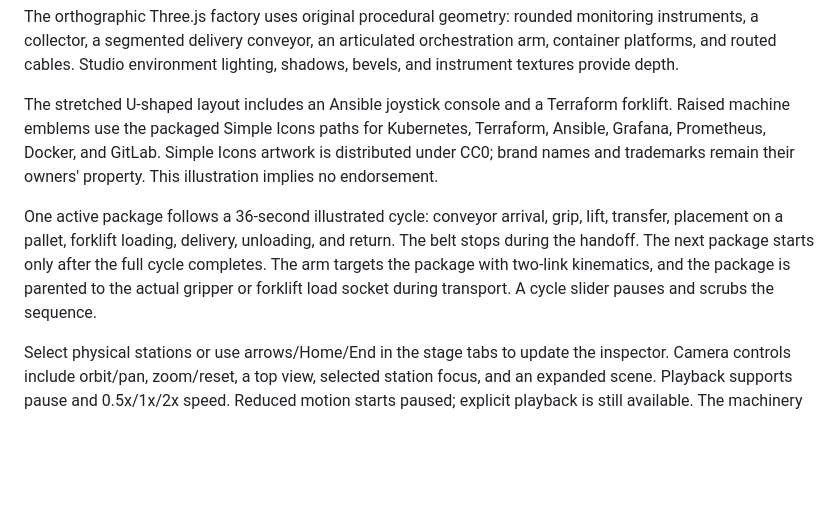
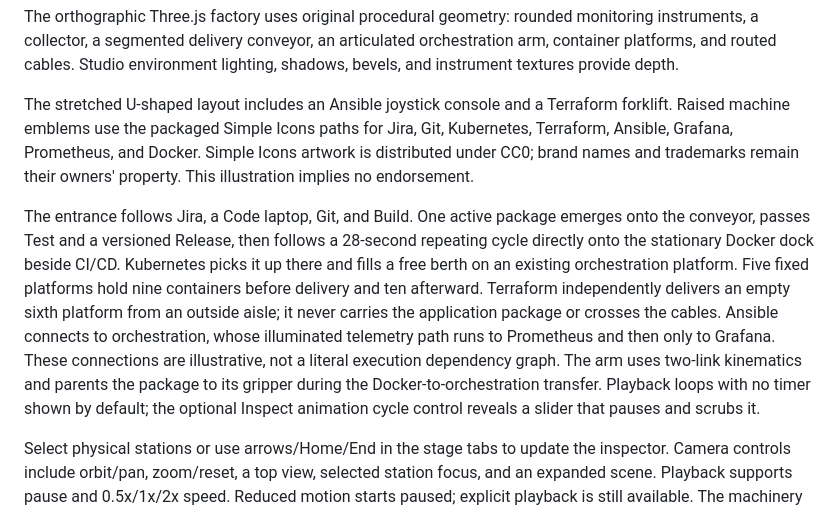
Before and after one commit to jagarkarlo/opsbench, a Markdown page: frontend/README.md, the part around the change. Rendered like a GitHub page; blank space fills up the shorter version.

Commit message:
docs(factory): describe direct Docker staging and independent Terraform delivery

```diff
--- a/frontend/README.md
+++ b/frontend/README.md
@@ -62,16 +62,23 @@ environment lighting, shadows, bevels, and instrument textures provide depth.
 
 The stretched U-shaped layout includes an Ansible joystick console and a
 Terraform forklift. Raised machine emblems use the packaged Simple Icons paths
-for Kubernetes, Terraform, Ansible, Grafana, Prometheus, Docker, and GitLab.
+for Jira, Git, Kubernetes, Terraform, Ansible, Grafana, Prometheus, and Docker.
 Simple Icons artwork is distributed under CC0; brand names and trademarks
 remain their owners' property. This illustration implies no endorsement.
 
-One active package follows a 36-second illustrated cycle: conveyor arrival,
-grip, lift, transfer, placement on a pallet, forklift loading, delivery, unloading,
-and return. The belt stops during the handoff. The next package starts only
-after the full cycle completes. The arm targets the package with two-link
-kinematics, and the package is parented to the actual gripper or forklift load
-socket during transport. A cycle slider pauses and scrubs the sequence.
+The entrance follows Jira, a Code laptop, Git, and Build. One active package
+emerges onto the conveyor, passes Test and a versioned Release, then follows a
+28-second repeating cycle directly onto the stationary Docker dock beside CI/CD.
+Kubernetes picks it up there and fills a free berth on an existing orchestration
+platform. Five fixed platforms hold nine containers before delivery and ten
+afterward. Terraform independently delivers an empty sixth platform from an
+outside aisle; it never carries the application package or crosses the cables.
+Ansible connects to orchestration,
+whose illuminated telemetry path runs to Prometheus and then only to Grafana.
+These connections are illustrative, not a literal execution dependency graph.
+The arm uses two-link kinematics and parents the package to its gripper during
+the Docker-to-orchestration transfer. Playback loops with no timer shown by default; the optional
+Inspect animation cycle control reveals a slider that pauses and scrubs it.
 
 Select physical stations or use arrows/Home/End in the stage tabs to update the
 inspector. Camera controls include orbit/pan, zoom/reset, a top view, selected
```
